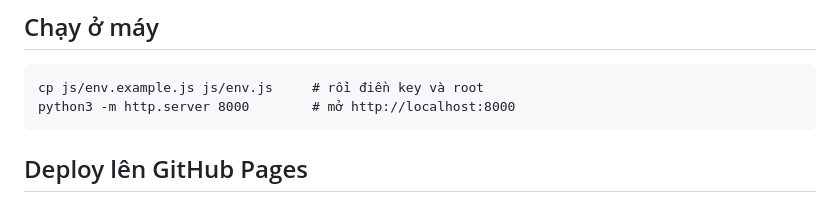
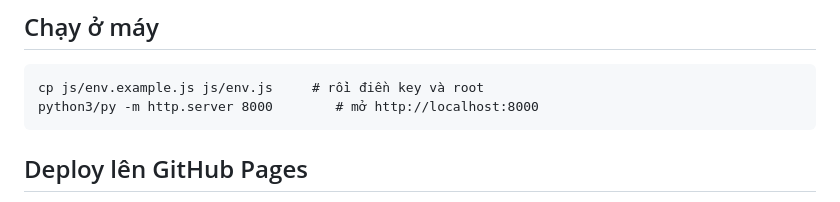
Before and after one commit to SneakyG/MTTG_v2, a Markdown page: README.md, the part around the change. Drawn GitHub-style.

Commit message:
Correct Python command in README
Fix typo in command for starting the server

````diff
--- a/README.md
+++ b/README.md
@@ -55,7 +55,7 @@ MTTG/
 
 ```
 cp js/env.example.js js/env.js     # rồi điền key và root
-python3 -m http.server 8000        # mở http://localhost:8000
+python3/py -m http.server 8000        # mở http://localhost:8000
 ```
 
 ## Deploy lên GitHub Pages
````
